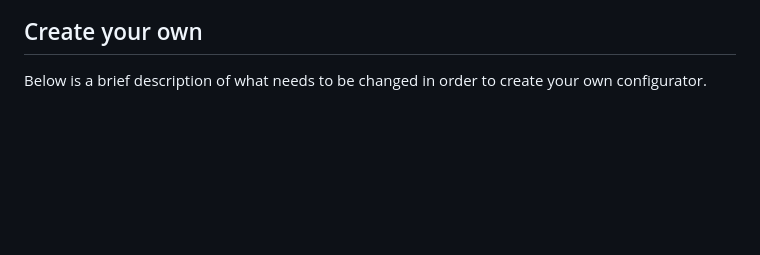
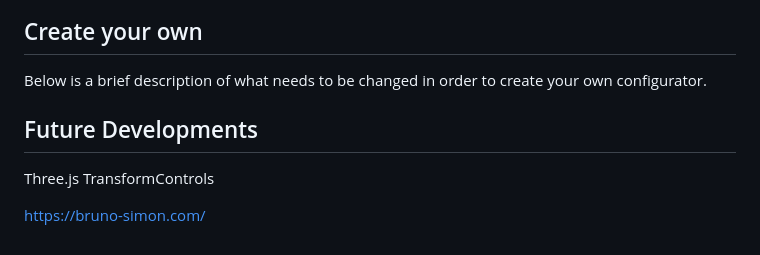
Before and after one commit to erik-nordvall/Shelf_Configurator, a Markdown page: README.md, the part around the change. GitHub-like rendering; blank space fills up the shorter version.

```diff
--- a/README.md
+++ b/README.md
@@ -53,3 +53,8 @@ Native three.js cylinder geometry. The required inputs are the height, diamter a
 
 ## Create your own ##
 Below is a brief description of what needs to be changed in order to create your own configurator.
+
+## Future Developments ##
+Three.js TransformControls
+
+https://bruno-simon.com/
```
